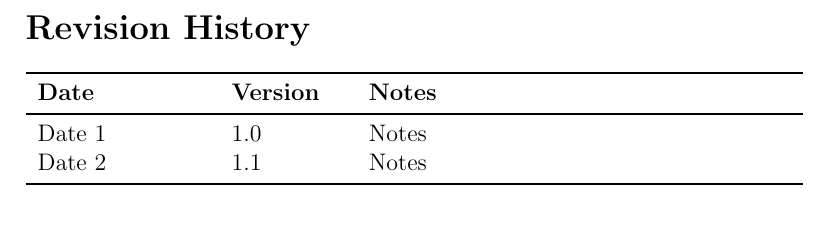
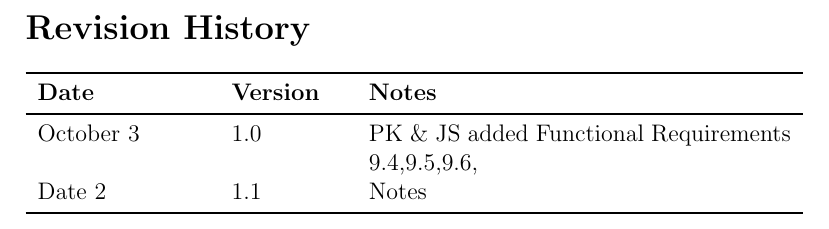
Before and after one commit to parishanizam/TeleHealth, a LaTeX document (docs/SRS-Volere/SRS.tex): part of page 6 of 21, cut so that both start at the same text. Compiled offline with pdfLaTeX.

Commit message:
Added revision history for FR 03/10/24

```diff
--- a/docs/SRS-Volere/SRS.tex
+++ b/docs/SRS-Volere/SRS.tex
@@ -44,7 +44,7 @@
 \begin{tabularx}{\textwidth}{p{3cm}p{2cm}X}
 \toprule {\textbf{Date}} & {\textbf{Version}} & {\textbf{Notes}}\\
 \midrule
-Date 1 & 1.0 & Notes\\
+October 3 & 1.0 & PK \& JS added Functional Requirements 9.4,9.5,9.6,\\
 Date 2 & 1.1 & Notes\\
 \bottomrule
 \end{tabularx}
```
Also changed, not shown: docs/SRS-Volere/SRS.pdf.
